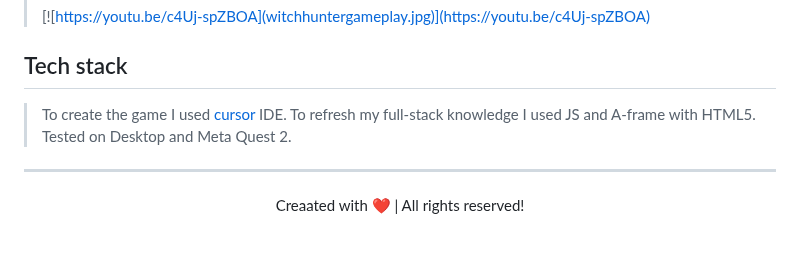
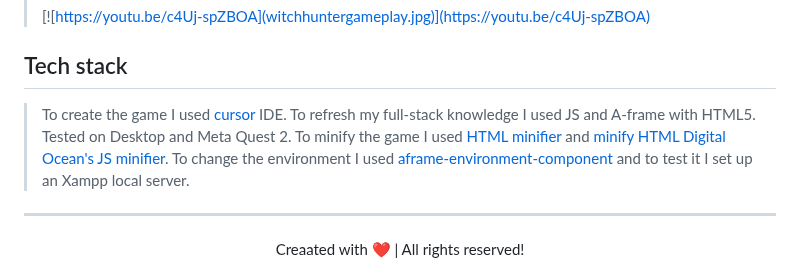
Before and after one commit to gabboraron/JS13K2024_Witch-hunter, a Markdown page: postmortem/README.md, the part around the change. Drawn GitHub-style; blank space fills up the shorter version.

Commit message:
updated post-mortem

```diff
--- a/postmortem/README.md
+++ b/postmortem/README.md
@@ -75,7 +75,7 @@
 > [![https://youtu.be/c4Uj-spZBOA](witchhuntergameplay.jpg)](https://youtu.be/c4Uj-spZBOA)
 
 ## Tech stack
-> To create the game I used [cursor](https://www.cursor.com) IDE. To refresh my full-stack knowledge I used JS and A-frame with HTML5. Tested on Desktop and Meta Quest 2.
+> To create the game I used [cursor](https://www.cursor.com) IDE. To refresh my full-stack knowledge I used JS and A-frame with HTML5. Tested on Desktop and Meta Quest 2. To minify the game I used [HTML minifier](https://kangax.github.io/html-minifier/?ref=NEOXION.NET%20ultimate.internet.link.collection) and [minify HTML](https://codebeautify.org/minify-html) [Digital Ocean's JS minifier](https://www.digitalocean.com/community/tools/minify). To change the environment I used [aframe-environment-component](https://github.com/supermedium/aframe-environment-component) and to test it I set up an Xampp local server.
 
 ----------------------------------------------------------------
 <center> Creaated with ❤️ |  All rights reserved!</center>
```
